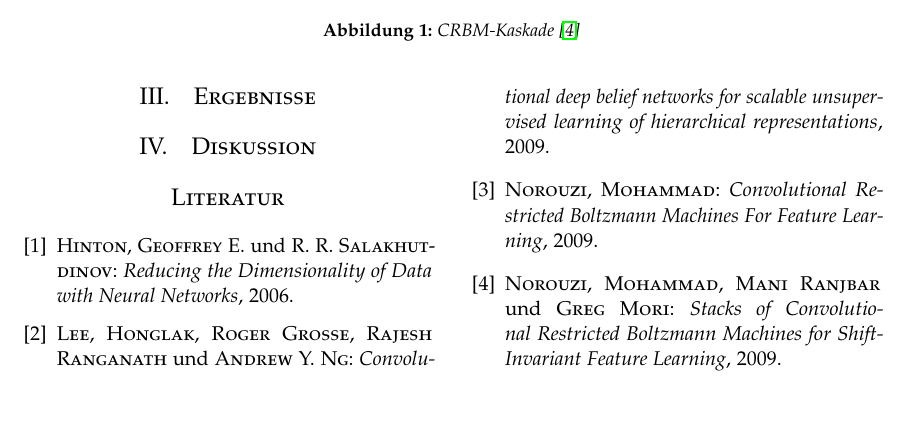
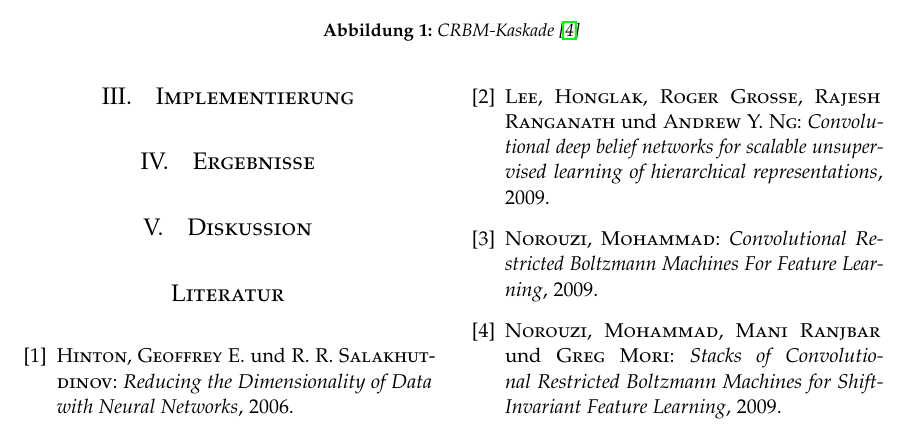
Before and after one commit to Gnork/CRBMPaper, a LaTeX paper (crbm.tex, which reads text/implementation.tex): part of page 3 of 3, cut so that both start at the same text. Compiled offline with pdfLaTeX.

Commit message:
implementation

```diff
--- a/crbm.tex
+++ b/crbm.tex
@@ -102,6 +102,9 @@
 \input{text/methods.tex}
 
 
+\input{text/implementation.tex}
+
+
 \input{text/results.tex}
 
 
--- /dev/null
+++ b/text/implementation.tex
@@ -0,0 +1 @@
+\section{Implementierung}\label{implementation}
```
